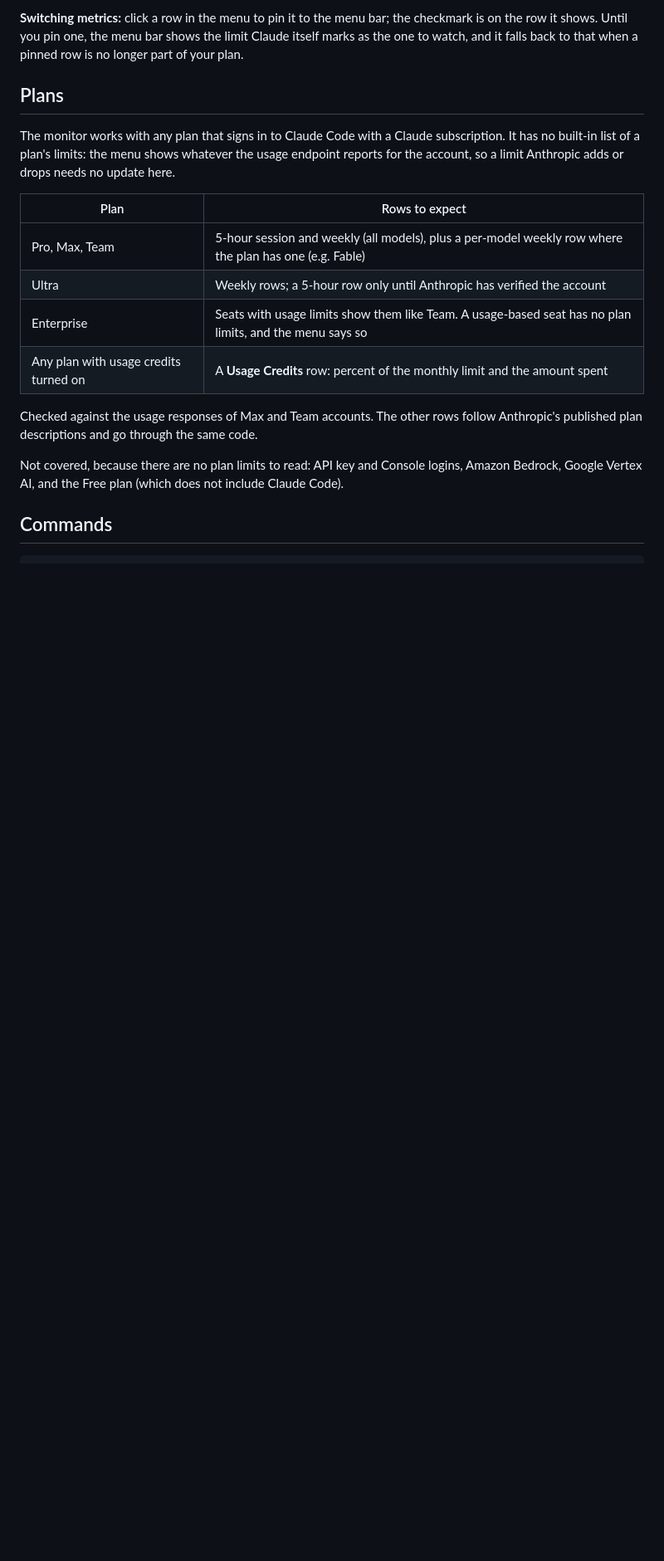
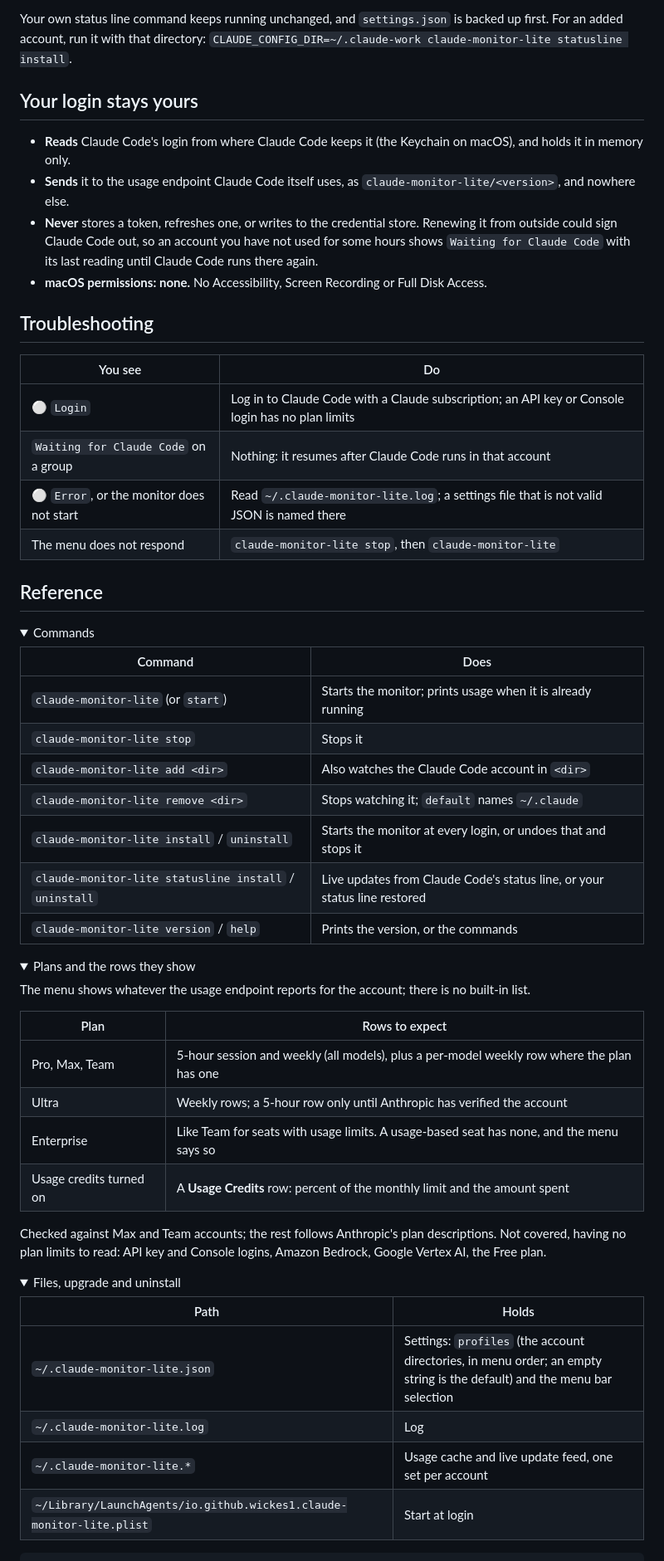
Before and after one commit to wickes1/claude-monitor-lite, a Markdown page: README.md, the part around one of its changes. Shown at 83% size. Drawn GitHub-style; folded sections open; blank space fills up the shorter version.

````diff
--- a/README.md
+++ b/README.md
@@ -52,22 +80,64 @@ Menu Bar Shows:  5-Hour Session (🟢 12%)
 ```
 
-**Switching metrics:** click a row in the menu to pin it to the menu bar; the checkmark is on the row it shows. Until you pin one, the menu bar shows the limit Claude itself marks as the one to watch, and it falls back to that when a pinned row is no longer part of your plan.
+Your own status line command keeps running unchanged, and `settings.json` is backed up first. For an added account, run it with that directory: `CLAUDE_CONFIG_DIR=~/.claude-work claude-monitor-lite statusline install`.
 
-## Plans
+## Your login stays yours
 
-The monitor works with any plan that signs in to Claude Code with a Claude subscription. It has no built-in list of a plan's limits: the menu shows whatever the usage endpoint reports for the account, so a limit Anthropic adds or drops needs no update here.
+- **Reads** Claude Code's login from where Claude Code keeps it (the Keychain on macOS), and holds it in memory only.
+- **Sends** it to the usage endpoint Claude Code itself uses, as `claude-monitor-lite/<version>`, and nowhere else.
+- **Never** stores a token, refreshes one, or writes to the credential store. Renewing it from outside could sign Claude Code out, so an account you have not used for some hours shows `Waiting for Claude Code` with its last reading until Claude Code runs there again.
+- **macOS permissions: none.** No Accessibility, Screen Recording or Full Disk Access.
+
+## Troubleshooting
+
+| You see | Do |
+|---|---|
+| ⚪ `Login` | Log in to Claude Code with a Claude subscription; an API key or Console login has no plan limits |
+| `Waiting for Claude Code` on a group | Nothing: it resumes after Claude Code runs in that account |
+| ⚪ `Error`, or the monitor does not start | Read `~/.claude-monitor-lite.log`; a settings file that is not valid JSON is named there |
+| The menu does not respond | `claude-monitor-lite stop`, then `claude-monitor-lite` |
+
+## Reference
+
+<details>
+<summary>Commands</summary>
+
+| Command | Does |
+|---|---|
+| `claude-monitor-lite` (or `start`) | Starts the monitor; prints usage when it is already running |
+| `claude-monitor-lite stop` | Stops it |
+| `claude-monitor-lite add <dir>` | Also watches the Claude Code account in `<dir>` |
+| `claude-monitor-lite remove <dir>` | Stops watching it; `default` names `~/.claude` |
+| `claude-monitor-lite install` / `uninstall` | Starts the monitor at every login, or undoes that and stops it |
+| `claude-monitor-lite statusline install` / `uninstall` | Live updates from Claude Code's status line, or your status line restored |
+| `claude-monitor-lite version` / `help` | Prints the version, or the commands |
+
+</details>
+
+<details>
+<summary>Plans and the rows they show</summary>
+
+The menu shows whatever the usage endpoint reports for the account; there is no built-in list.
 
 | Plan | Rows to expect |
 |---|---|
-| Pro, Max, Team | 5-hour session and weekly (all models), plus a per-model weekly row where the plan has one (e.g. Fable) |
+| Pro, Max, Team | 5-hour session and weekly (all models), plus a per-model weekly row where the plan has one |
 | Ultra | Weekly rows; a 5-hour row only until Anthropic has verified the account |
-| Enterprise | Seats with usage limits show them like Team. A usage-based seat has no plan limits, and the menu says so |
-| Any plan with usage credits turned on | A **Usage Credits** row: percent of the monthly limit and the amount spent |
+| Enterprise | Like Team for seats with usage limits. A usage-based seat has none, and the menu says so |
+| Usage credits turned on | A **Usage Credits** row: percent of the monthly limit and the amount spent |
 
-Checked against the usage responses of Max and Team accounts. The other rows follow Anthropic's published plan descriptions and go through the same code.
+Checked against Max and Team accounts; the rest follows Anthropic's plan descriptions. Not covered, having no plan limits to read: API key and Console logins, Amazon Bedrock, Google Vertex AI, the Free plan.
 
-Not covered, because there are no plan limits to read: API key and Console logins, Amazon Bedrock, Google Vertex AI, and the Free plan (which does not include Claude Code).
+</details>
 
-## Commands
+<details>
+<summary>Files, upgrade and uninstall</summary>
+
+| Path | Holds |
+|---|---|
+| `~/.claude-monitor-lite.json` | Settings: `profiles` (the account directories, in menu order; an empty string is the default) and the menu bar selection |
+| `~/.claude-monitor-lite.log` | Log |
+| `~/.claude-monitor-lite.*` | Usage cache and live update feed, one set per account |
+| `~/Library/LaunchAgents/io.github.wickes1.claude-monitor-lite.plist` | Start at login |
 
 ```bash
````
Also changed, not shown: other parts of README.md (+68 -110 lines), demo-menubar.png.
